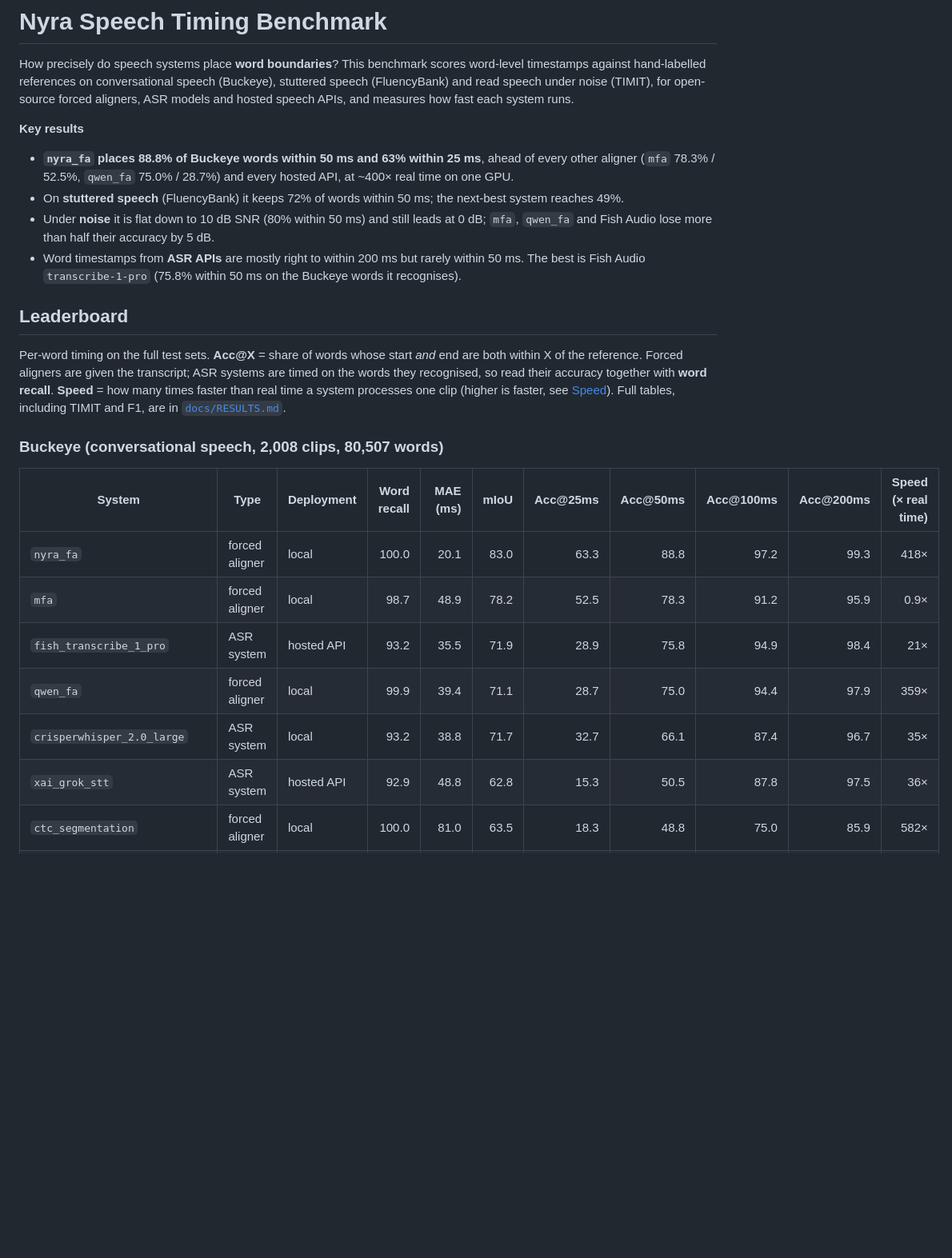
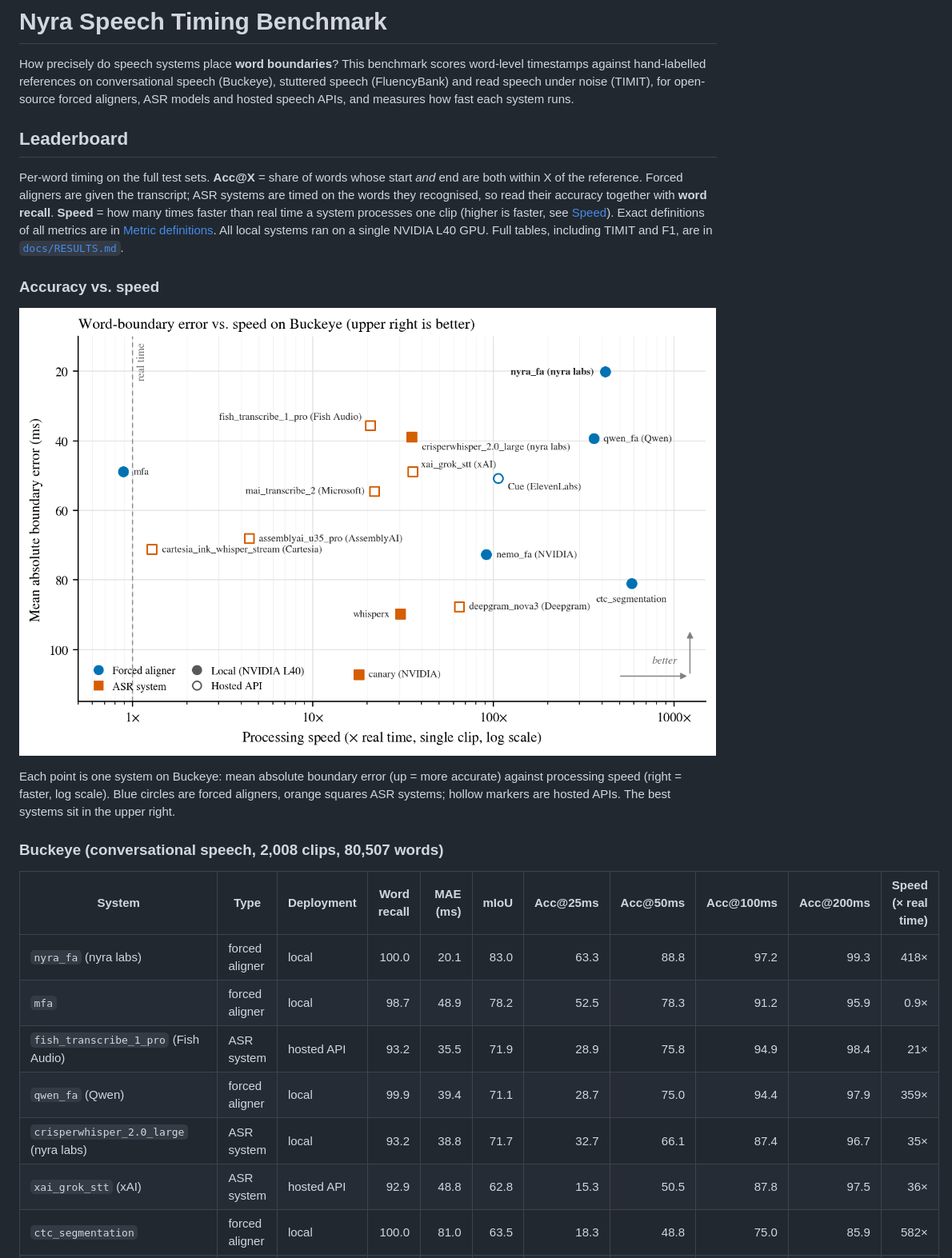
Before and after one commit to nyrahealth/nyra_speech_timing_benchmark, a Markdown page: README.md, the part around one of its changes. Shown at 80% size. Drawn GitHub-style; pictures changed too: docs/speed_vs_mae_buckeye.png; blank space fills up the shorter version.

Commit message:
README: drop key results, add accuracy-vs-speed entry and metrics link, company labels, Cue (ElevenLabs), L40 note
Co-authored-by: Cursor <cursoragent@cursor.com>

```diff
--- a/README.md
+++ b/README.md
@@ -6,20 +6,6 @@ conversational speech (Buckeye), stuttered speech (FluencyBank) and read speech
 under noise (TIMIT), for open-source forced aligners, ASR models and hosted
 speech APIs, and measures how fast each system runs.
 
-**Key results**
-
-- **`nyra_fa` places 88.8% of Buckeye words within 50 ms and 63% within 25 ms**,
-  ahead of every other aligner (`mfa` 78.3% / 52.5%, `qwen_fa` 75.0% / 28.7%)
-  and every hosted API, at ~400× real time on one GPU.
-- On **stuttered speech** (FluencyBank) it keeps 72% of words within 50 ms;
-  the next-best system reaches 49%.
-- Under **noise** it is flat down to 10 dB SNR (80% within 50 ms) and still
-  leads at 0 dB; `mfa`, `qwen_fa` and Fish Audio lose more than half their
-  accuracy by 5 dB.
-- Word timestamps from **ASR APIs** are mostly right to within 200 ms but rarely
-  within 50 ms. The best is Fish Audio `transcribe-1-pro` (75.8% within 50 ms on
-  the Buckeye words it recognises).
-
 ## Leaderboard
 
 Per-word timing on the full test sets. **Acc@X** = share of words whose start
@@ -27,17 +13,27 @@ Per-word timing on the full test sets. **Acc@X** = share of words whose start
 transcript; ASR systems are timed on the words they recognised, so read their
 accuracy together with **word recall**. **Speed** = how many times faster than
 real time a system processes one clip (higher is faster, see [Speed](#speed)).
-Full tables, including
-TIMIT and F1, are in [`docs/RESULTS.md`](docs/RESULTS.md).
+Exact definitions of all metrics are in [Metric definitions](#metric-definitions).
+All local systems ran on a single NVIDIA L40 GPU. Full tables, including TIMIT
+and F1, are in [`docs/RESULTS.md`](docs/RESULTS.md).
+
+### Accuracy vs. speed
+
+![Buckeye: word-boundary error vs. speed](docs/speed_vs_mae_buckeye.png)
+
+Each point is one system on Buckeye: mean absolute boundary error (up = more
+accurate) against processing speed (right = faster, log scale). Blue circles
+are forced aligners, orange squares ASR systems; hollow markers are hosted APIs.
+The best systems sit in the upper right.
 
 ### Buckeye (conversational speech, 2,008 clips, 80,507 words)
 
 | System | Type | Deployment | Word recall | MAE (ms) | mIoU | Acc@25ms | Acc@50ms | Acc@100ms | Acc@200ms | Speed (× real time) |
 | --- | --- | --- | ---: | ---: | ---: | ---: | ---: | ---: | ---: | ---: |
-| `nyra_fa` | forced aligner | local | 100.0 | 20.1 | 83.0 | 63.3 | 88.8 | 97.2 | 99.3 | 418× |
+| `nyra_fa` (nyra labs) | forced aligner | local | 100.0 | 20.1 | 83.0 | 63.3 | 88.8 | 97.2 | 99.3 | 418× |
 | `mfa` | forced aligner | local | 98.7 | 48.9 | 78.2 | 52.5 | 78.3 | 91.2 | 95.9 | 0.9× |
-| `fish_transcribe_1_pro` | ASR system | hosted API | 93.2 | 35.5 | 71.9 | 28.9 | 75.8 | 94.9 | 98.4 | 21× |
-| `qwen_fa` | forced aligner | local | 99.9 | 39.4 | 71.1 | 28.7 | 75.0 | 94.4 | 97.9 | 359× |
-| `crisperwhisper_2.0_large` | ASR system | local | 93.2 | 38.8 | 71.7 | 32.7 | 66.1 | 87.4 | 96.7 | 35× |
-| `xai_grok_stt` | ASR system | hosted API | 92.9 | 48.8 | 62.8 | 15.3 | 50.5 | 87.8 | 97.5 | 36× |
+| `fish_transcribe_1_pro` (Fish Audio) | ASR system | hosted API | 93.2 | 35.5 | 71.9 | 28.9 | 75.8 | 94.9 | 98.4 | 21× |
+| `qwen_fa` (Qwen) | forced aligner | local | 99.9 | 39.4 | 71.1 | 28.7 | 75.0 | 94.4 | 97.9 | 359× |
+| `crisperwhisper_2.0_large` (nyra labs) | ASR system | local | 93.2 | 38.8 | 71.7 | 32.7 | 66.1 | 87.4 | 96.7 | 35× |
+| `xai_grok_stt` (xAI) | ASR system | hosted API | 92.9 | 48.8 | 62.8 | 15.3 | 50.5 | 87.8 | 97.5 | 36× |
 | `ctc_segmentation` | forced aligner | local | 100.0 | 81.0 | 63.5 | 18.3 | 48.8 | 75.0 | 85.9 | 582× |
```
Also changed, not shown: other parts of README.md (+47 -49 lines), docs/RESULTS.md (+126 -126 lines), 2 other files.
